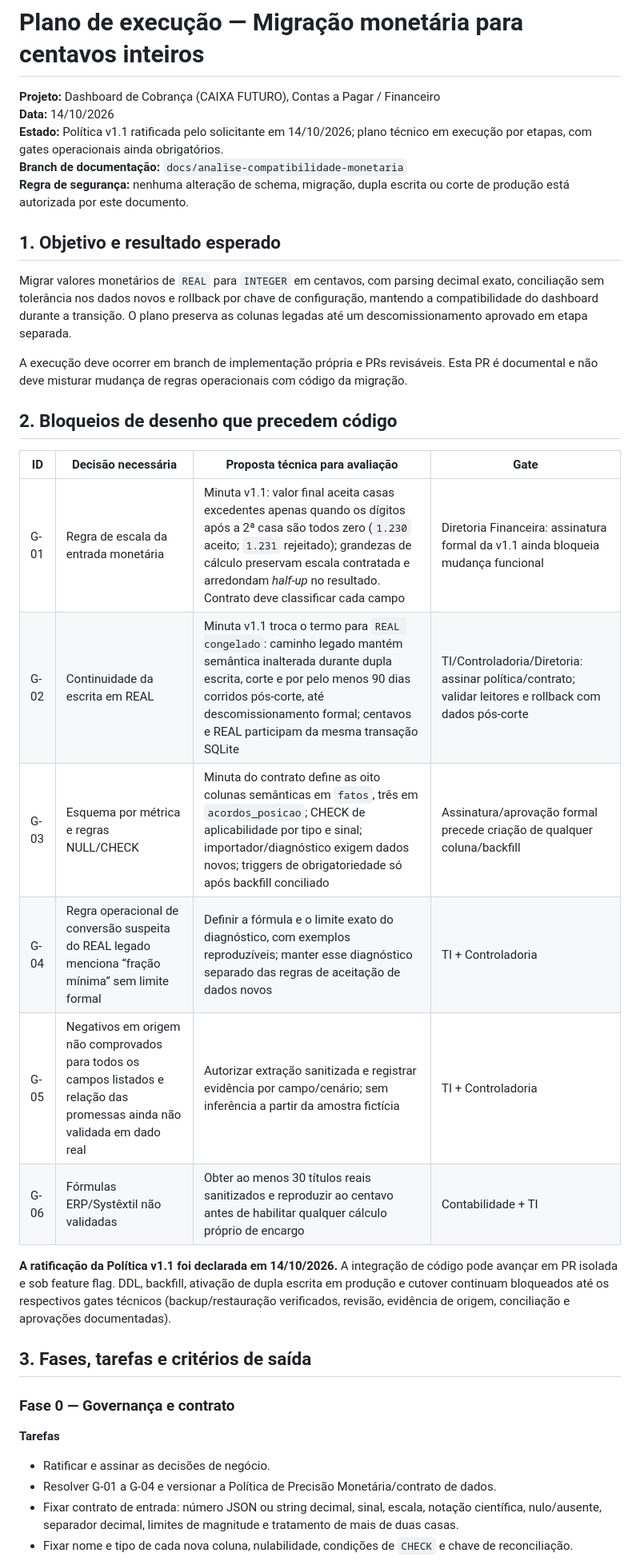
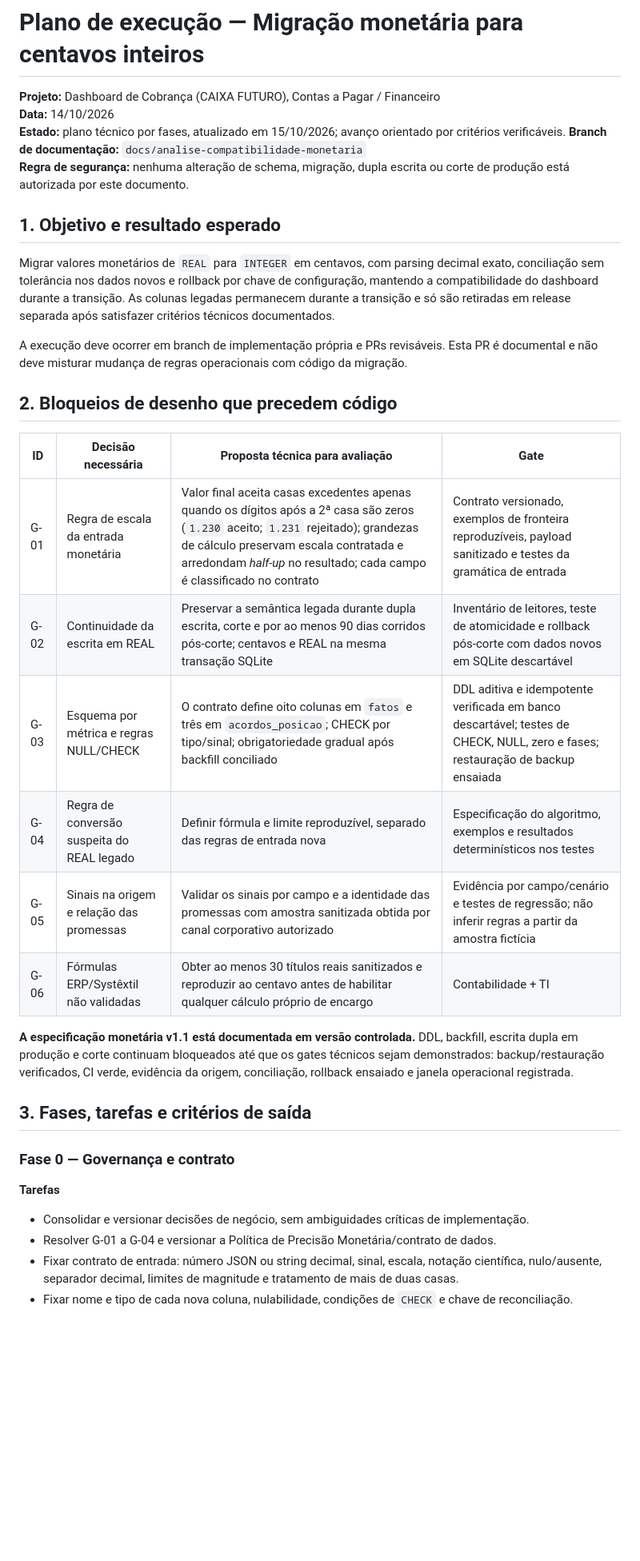
Before and after one commit to IsaacTexCotton/Dashboard, a Markdown page: PLANO_EXECUCAO_MIGRACAO_MONETARIA.md, the part around one of its changes. Shown at 80% size. Rendered like a GitHub page; blank space fills up the shorter version.

Commit message:
docs: replace formal approval gates with technical acceptance criteria

```diff
--- a/PLANO_EXECUCAO_MIGRACAO_MONETARIA.md
+++ b/PLANO_EXECUCAO_MIGRACAO_MONETARIA.md
@@ -2,13 +2,13 @@
 
 **Projeto:** Dashboard de Cobrança (CAIXA FUTURO), Contas a Pagar / Financeiro
 **Data:** 14/10/2026
-**Estado:** Política v1.1 ratificada pelo solicitante em 14/10/2026; plano técnico em execução por etapas, com gates operacionais ainda obrigatórios.
+**Estado:** plano técnico por fases, atualizado em 15/10/2026; avanço orientado por critérios verificáveis.
 **Branch de documentação:** `docs/analise-compatibilidade-monetaria`
 **Regra de segurança:** nenhuma alteração de schema, migração, dupla escrita ou corte de produção está autorizada por este documento.
 
 ## 1. Objetivo e resultado esperado
 
-Migrar valores monetários de `REAL` para `INTEGER` em centavos, com parsing decimal exato, conciliação sem tolerância nos dados novos e rollback por chave de configuração, mantendo a compatibilidade do dashboard durante a transição. O plano preserva as colunas legadas até um descomissionamento aprovado em etapa separada.
+Migrar valores monetários de `REAL` para `INTEGER` em centavos, com parsing decimal exato, conciliação sem tolerância nos dados novos e rollback por chave de configuração, mantendo a compatibilidade do dashboard durante a transição. As colunas legadas permanecem durante a transição e só são retiradas em release separada após satisfazer critérios técnicos documentados.
 
 A execução deve ocorrer em branch de implementação própria e PRs revisáveis. Esta PR é documental e não deve misturar mudança de regras operacionais com código da migração.
 
@@ -16,21 +16,21 @@ A execução deve ocorrer em branch de implementação própria e PRs revisávei
 
 | ID | Decisão necessária | Proposta técnica para avaliação | Gate |
 |---|---|---|---|
-| G-01 | Regra de escala da entrada monetária | Minuta v1.1: valor final aceita casas excedentes apenas quando os dígitos após a 2ª casa são todos zero (`1.230` aceito; `1.231` rejeitado); grandezas de cálculo preservam escala contratada e arredondam *half-up* no resultado. Contrato deve classificar cada campo | Diretoria Financeira: assinatura formal da v1.1 ainda bloqueia mudança funcional |
-| G-02 | Continuidade da escrita em REAL | Minuta v1.1 troca o termo para `REAL congelado`: caminho legado mantém semântica inalterada durante dupla escrita, corte e por pelo menos 90 dias corridos pós-corte, até descomissionamento formal; centavos e REAL participam da mesma transação SQLite | TI/Controladoria/Diretoria: assinar política/contrato; validar leitores e rollback com dados pós-corte |
-| G-03 | Esquema por métrica e regras NULL/CHECK | Minuta do contrato define as oito colunas semânticas em `fatos`, três em `acordos_posicao`; CHECK de aplicabilidade por tipo e sinal; importador/diagnóstico exigem dados novos; triggers de obrigatoriedade só após backfill conciliado | Assinatura/aprovação formal precede criação de qualquer coluna/backfill |
-| G-04 | Regra operacional de conversão suspeita do REAL legado menciona “fração mínima” sem limite formal | Definir a fórmula e o limite exato do diagnóstico, com exemplos reproduzíveis; manter esse diagnóstico separado das regras de aceitação de dados novos | TI + Controladoria |
-| G-05 | Negativos em origem não comprovados para todos os campos listados e relação das promessas ainda não validada em dado real | Autorizar extração sanitizada e registrar evidência por campo/cenário; sem inferência a partir da amostra fictícia | TI + Controladoria |
+| G-01 | Regra de escala da entrada monetária | Valor final aceita casas excedentes apenas quando os dígitos após a 2ª casa são zeros (`1.230` aceito; `1.231` rejeitado); grandezas de cálculo preservam escala contratada e arredondam *half-up* no resultado; cada campo é classificado no contrato | Contrato versionado, exemplos de fronteira reproduzíveis, payload sanitizado e testes da gramática de entrada |
+| G-02 | Continuidade da escrita em REAL | Preservar a semântica legada durante dupla escrita, corte e por ao menos 90 dias corridos pós-corte; centavos e REAL na mesma transação SQLite | Inventário de leitores, teste de atomicidade e rollback pós-corte com dados novos em SQLite descartável |
+| G-03 | Esquema por métrica e regras NULL/CHECK | O contrato define oito colunas em `fatos` e três em `acordos_posicao`; CHECK por tipo/sinal; obrigatoriedade gradual após backfill conciliado | DDL aditiva e idempotente verificada em banco descartável; testes de CHECK, NULL, zero e fases; restauração de backup ensaiada |
+| G-04 | Regra de conversão suspeita do REAL legado | Definir fórmula e limite reproduzível, separado das regras de entrada nova | Especificação do algoritmo, exemplos e resultados determinísticos nos testes |
+| G-05 | Sinais na origem e relação das promessas | Validar os sinais por campo e a identidade das promessas com amostra sanitizada obtida por canal corporativo autorizado | Evidência por campo/cenário e testes de regressão; não inferir regras a partir da amostra fictícia |
 | G-06 | Fórmulas ERP/Systêxtil não validadas | Obter ao menos 30 títulos reais sanitizados e reproduzir ao centavo antes de habilitar qualquer cálculo próprio de encargo | Contabilidade + TI |
 
-**A ratificação da Política v1.1 foi declarada em 14/10/2026.** A integração de código pode avançar em PR isolada e sob feature flag. DDL, backfill, ativação de dupla escrita em produção e cutover continuam bloqueados até os respectivos gates técnicos (backup/restauração verificados, revisão, evidência de origem, conciliação e aprovações documentadas).
+**A especificação monetária v1.1 está documentada em versão controlada.** DDL, backfill, escrita dupla em produção e corte continuam bloqueados até que os gates técnicos sejam demonstrados: backup/restauração verificados, CI verde, evidência da origem, conciliação, rollback ensaiado e janela operacional registrada.
 
 ## 3. Fases, tarefas e critérios de saída
 
 ### Fase 0 — Governança e contrato
 
 **Tarefas**
-- Ratificar e assinar as decisões de negócio.
+- Consolidar e versionar decisões de negócio, sem ambiguidades críticas de implementação.
 - Resolver G-01 a G-04 e versionar a Política de Precisão Monetária/contrato de dados.
 - Fixar contrato de entrada: número JSON ou string decimal, sinal, escala, notação científica, nulo/ausente, separador decimal, limites de magnitude e tratamento de mais de duas casas.
 - Fixar nome e tipo de cada nova coluna, nulabilidade, condições de `CHECK` e chave de reconciliação.
```
Also changed, not shown: other parts of PLANO_EXECUCAO_MIGRACAO_MONETARIA.md (+21 -21 lines).
